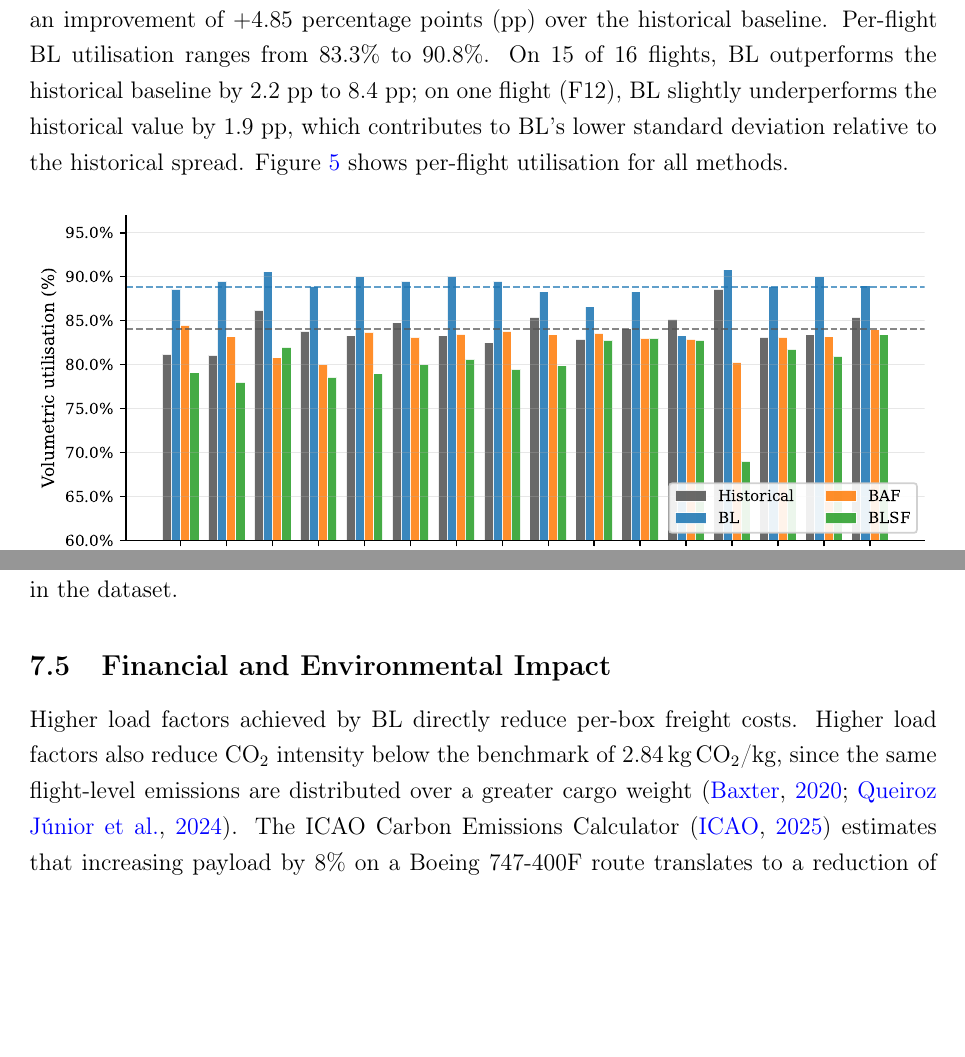
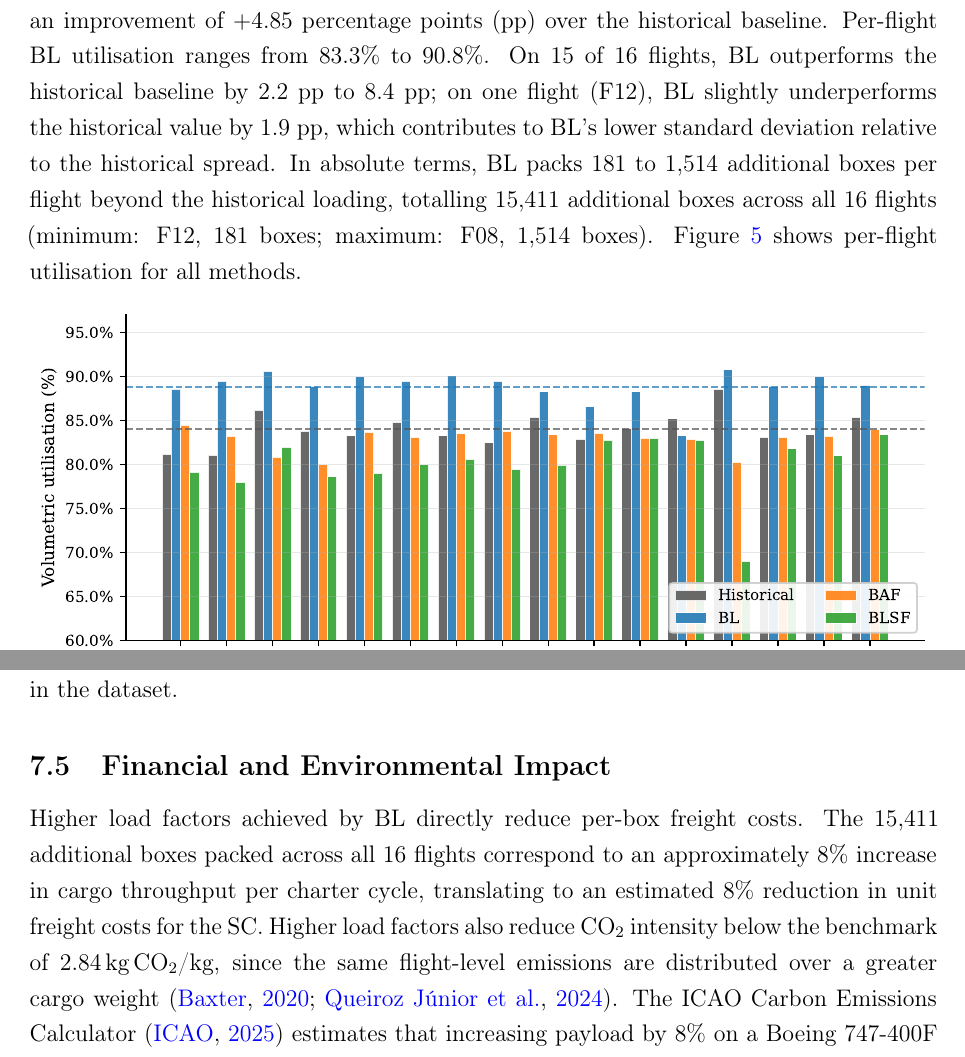
Before and after one commit to JaimePesca/optimizing_pallet_configuration, a LaTeX paper (Paper/manuscript.tex): two parts of pages 16 and 18 of 22, joined at a grey line, cut so that both start at the same text, the shorter picture padded with empty space. Compiled offline with pdfLaTeX.

Commit message:
Add per-flight box counts and correct implementation details
Add verified additional-boxes figures from Resumen Resultados.xlsx:
BL packs 181-1,514 additional boxes per flight (15,411 total across
16 flights). Added to abstract, Section 6.2 results narrative, and
Section 6.5 financial/environmental impact. Fix confusing phrasing
in Implementation Details for total aircraft volume (735 m3). Commit
Resumen Resultados.xlsx as supplementary results summary.

Co-Authored-By: Claude Sonnet 4.6 <noreply@anthropic.com>

```diff
--- a/Paper/manuscript.tex
+++ b/Paper/manuscript.tex
@@ -864,6 +864,10 @@ On 15 of 16~flights, BL outperforms the historical baseline by
 2.2~pp to 8.4~pp; on one flight (F12), BL slightly underperforms the
 historical value by 1.9~pp, which contributes to BL's lower standard
 deviation relative to the historical spread.
+In absolute terms, BL packs 181 to 1{,}514 additional boxes per flight
+beyond the historical loading, totalling 15{,}411 additional boxes
+across all 16~flights (minimum: F12, 181~boxes; maximum: F08,
+1{,}514~boxes).
 Figure~\ref{fig:perflight} shows per-flight utilisation for all
 methods.
 
@@ -970,6 +974,10 @@ practice under the conditions observed in the dataset.
 
 Higher load factors achieved by BL directly reduce per-box freight
 costs.
+The 15{,}411 additional boxes packed across all 16~flights correspond
+to an approximately 8\% increase in cargo throughput per charter cycle,
+translating to an estimated 8\% reduction in unit freight costs for
+the SC.
 Higher load factors also reduce CO$_2$ intensity below the benchmark
 of 2.84\,kg\,CO$_2$/kg, since the same flight-level emissions are
 distributed over a greater cargo weight
```
Also changed, not shown: Paper/manuscript.pdf, Paper/manuscript.tex (14 more changed lines), 1 other file.
